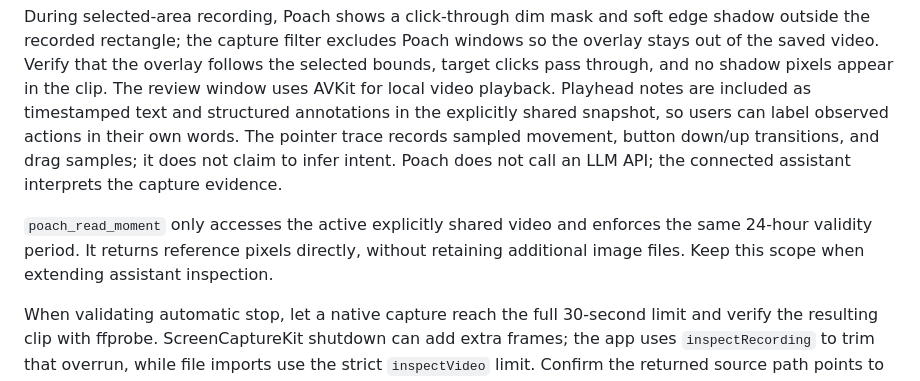
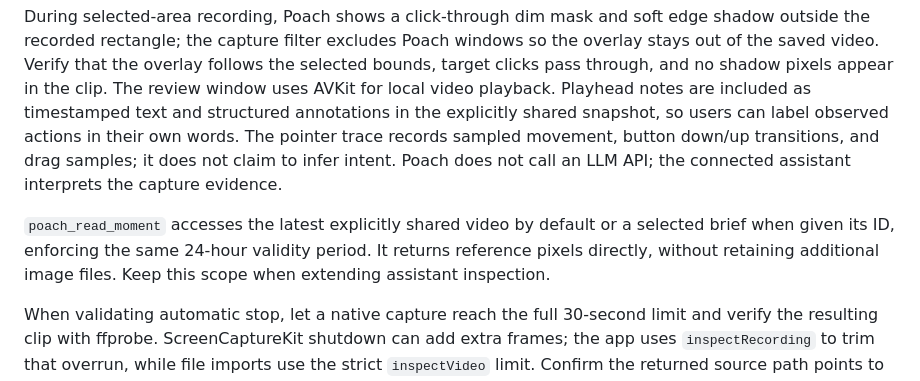
Before and after one commit to MiguelMochizuki/anypoach, a Markdown page: CONTRIBUTING.md, the part around one of its changes. Rendered like a GitHub page.

```diff
--- a/CONTRIBUTING.md
+++ b/CONTRIBUTING.md
@@ -69,7 +69,7 @@ The explicit MCP share action writes one replaceable snapshot under `~/Library/C
 
 During selected-area recording, Poach shows a click-through dim mask and soft edge shadow outside the recorded rectangle; the capture filter excludes Poach windows so the overlay stays out of the saved video. Verify that the overlay follows the selected bounds, target clicks pass through, and no shadow pixels appear in the clip. The review window uses AVKit for local video playback. Playhead notes are included as timestamped text and structured annotations in the explicitly shared snapshot, so users can label observed actions in their own words. The pointer trace records sampled movement, button down/up transitions, and drag samples; it does not claim to infer intent. Poach does not call an LLM API; the connected assistant interprets the capture evidence.
 
-`poach_read_moment` only accesses the active explicitly shared video and enforces the same 24-hour validity period. It returns reference pixels directly, without retaining additional image files. Keep this scope when extending assistant inspection.
+`poach_read_moment` accesses the latest explicitly shared video by default or a selected brief when given its ID, enforcing the same 24-hour validity period. It returns reference pixels directly, without retaining additional image files. Keep this scope when extending assistant inspection.
 
 When validating automatic stop, let a native capture reach the full 30-second limit and verify the resulting clip with ffprobe. ScreenCaptureKit shutdown can add extra frames; the app uses `inspectRecording` to trim that overrun, while file imports use the strict `inspectVideo` limit. Confirm the returned source path points to the trimmed clip so playback and MCP moments use the same timeline.
 
```
Also changed, not shown: other parts of CONTRIBUTING.md (+1 -1 lines), README.md (+4 -4 lines), docs/media/poach-editor.png.
